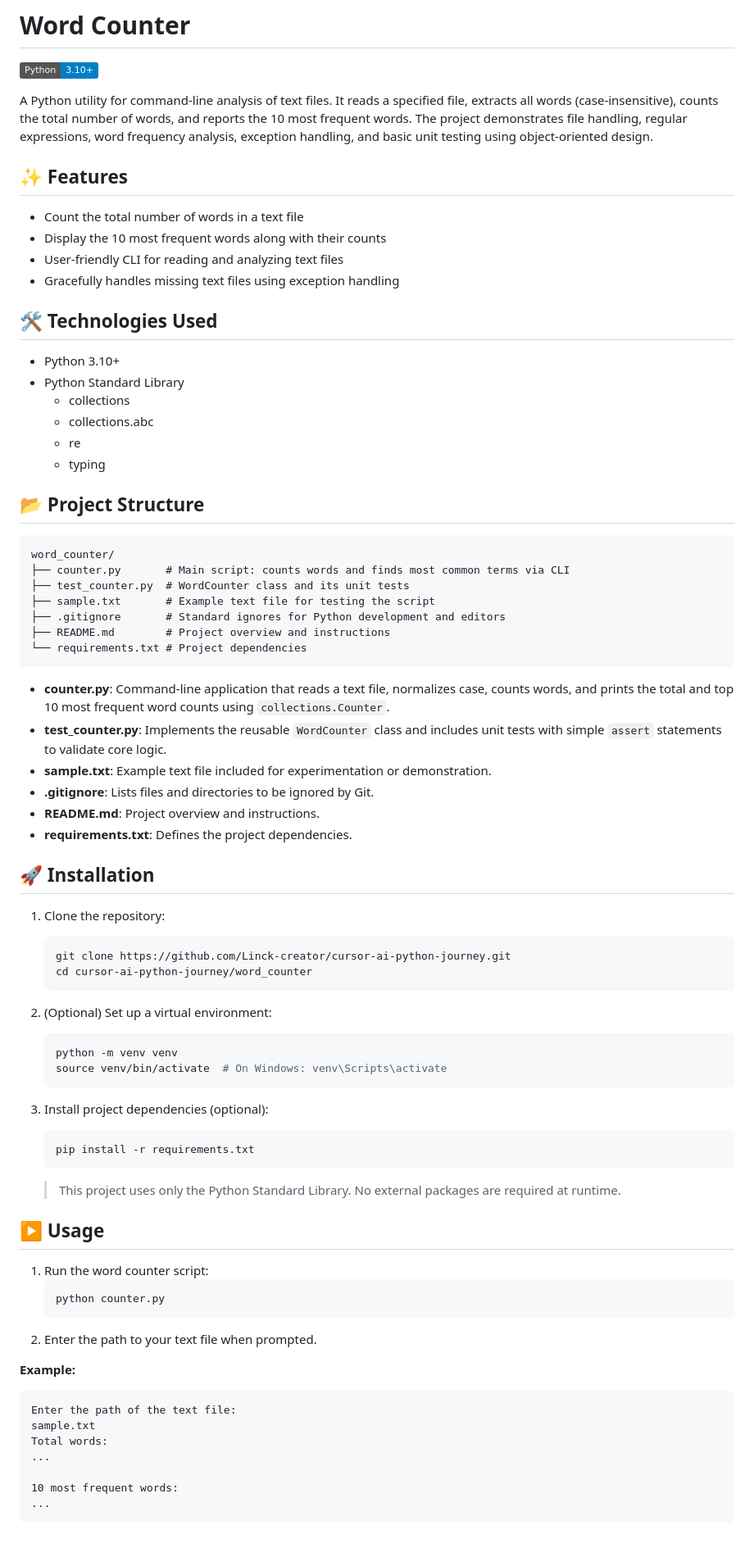
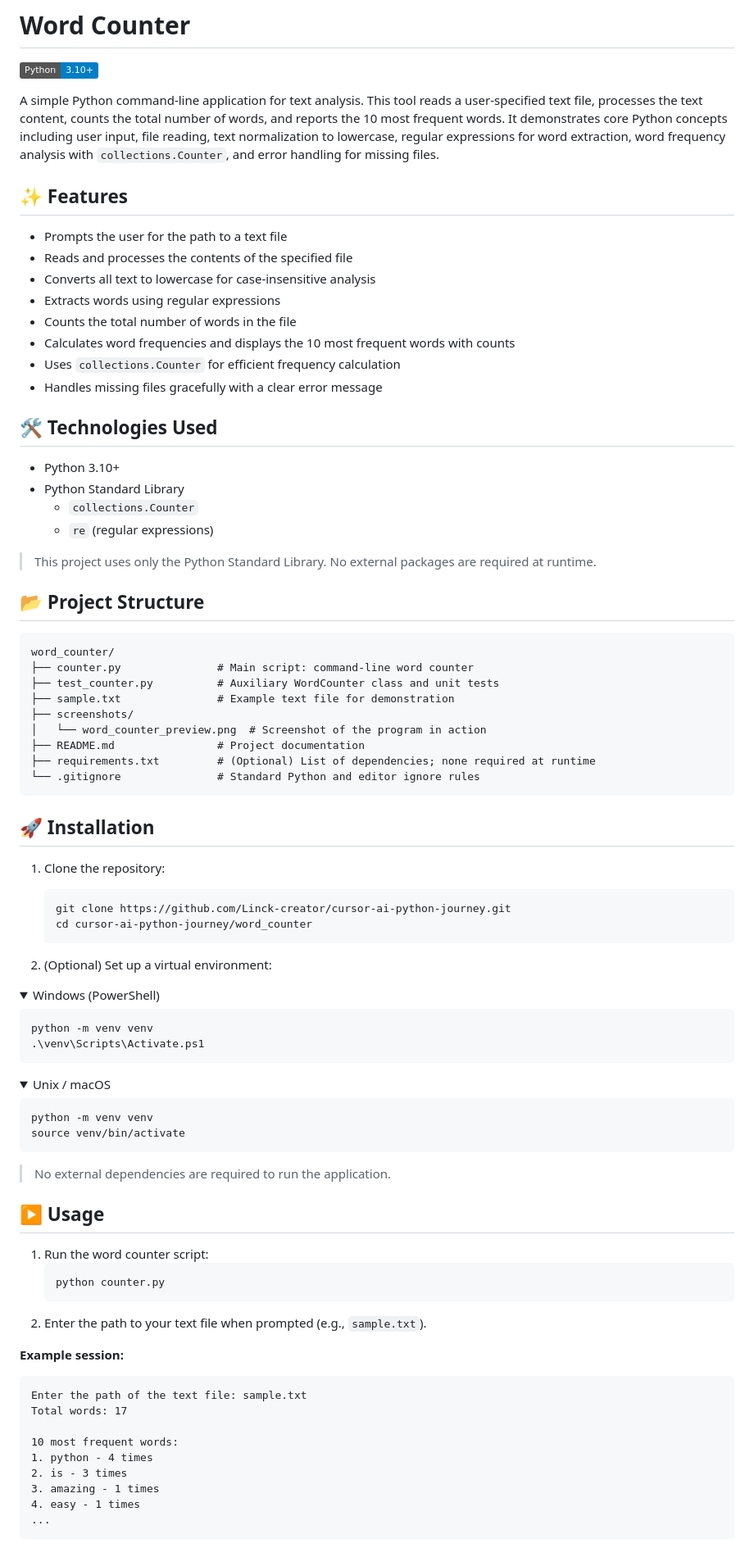
Before and after one commit to Linck-creator/cursor-ai-python-journey, a Markdown page: word_counter/README.md, the part around one of its changes. Shown at 82% size. Rendered like a GitHub page; folded sections open; badges without logos.

Commit message:
docs(word_counter): add a improve documentation

````diff
--- a/word_counter/README.md
+++ b/word_counter/README.md
@@ -2,42 +2,41 @@
 
 [![Python](https://img.shields.io/badge/Python-3.10%2B-blue.svg)](https://www.python.org/)
 
-A Python utility for command-line analysis of text files. It reads a specified file, extracts all words (case-insensitive), counts the total number of words, and reports the 10 most frequent words. The project demonstrates file handling, regular expressions, word frequency analysis, exception handling, and basic unit testing using object-oriented design.
+A simple Python command-line application for text analysis. This tool reads a user-specified text file, processes the text content, counts the total number of words, and reports the 10 most frequent words. It demonstrates core Python concepts including user input, file reading, text normalization to lowercase, regular expressions for word extraction, word frequency analysis with `collections.Counter`, and error handling for missing files.
 
 ## ✨ Features
 
-- Count the total number of words in a text file
-- Display the 10 most frequent words along with their counts
-- User-friendly CLI for reading and analyzing text files
-- Gracefully handles missing text files using exception handling
+- Prompts the user for the path to a text file
+- Reads and processes the contents of the specified file
+- Converts all text to lowercase for case-insensitive analysis
+- Extracts words using regular expressions
+- Counts the total number of words in the file
+- Calculates word frequencies and displays the 10 most frequent words with counts
+- Uses `collections.Counter` for efficient frequency calculation
+- Handles missing files gracefully with a clear error message
 
 ## 🛠 Technologies Used
 
 - Python 3.10+
 - Python Standard Library
-  - collections
-  - collections.abc
-  - re
-  - typing
+  - `collections.Counter`
+  - `re` (regular expressions)
+
+> This project uses only the Python Standard Library. No external packages are required at runtime.
 
 ## 📂 Project Structure
 
 ```
 word_counter/
-├── counter.py       # Main script: counts words and finds most common terms via CLI
-├── test_counter.py  # WordCounter class and its unit tests
-├── sample.txt       # Example text file for testing the script
-├── .gitignore       # Standard ignores for Python development and editors
-├── README.md        # Project overview and instructions
-└── requirements.txt # Project dependencies
+├── counter.py               # Main script: command-line word counter
+├── test_counter.py          # Auxiliary WordCounter class and unit tests
+├── sample.txt               # Example text file for demonstration
+├── screenshots/
+│   └── word_counter_preview.png  # Screenshot of the program in action
+├── README.md                # Project documentation
+├── requirements.txt         # (Optional) List of dependencies; none required at runtime
+└── .gitignore               # Standard Python and editor ignore rules
 ```
-
-- **counter.py**: Command-line application that reads a text file, normalizes case, counts words, and prints the total and top 10 most frequent word counts using `collections.Counter`.
-- **test_counter.py**: Implements the reusable `WordCounter` class and includes unit tests with simple `assert` statements to validate core logic.
-- **sample.txt**: Example text file included for experimentation or demonstration.
-- **.gitignore**: Lists files and directories to be ignored by Git.
-- **README.md**: Project overview and instructions.
-- **requirements.txt**: Defines the project dependencies.
 
 ## 🚀 Installation
 
@@ -46,17 +45,28 @@ word_counter/
    git clone https://github.com/Linck-creator/cursor-ai-python-journey.git
    cd cursor-ai-python-journey/word_counter
    ```
+
 2. (Optional) Set up a virtual environment:
-   ```bash
-   python -m venv venv
-   source venv/bin/activate  # On Windows: venv\Scripts\activate
-   ```
-3. Install project dependencies (optional):
-   ```bash
-   pip install -r requirements.txt
-   ```
 
-   > This project uses only the Python Standard Library. No external packages are required at runtime.
+<details>
+<summary>Windows (PowerShell)</summary>
+
+```powershell
+python -m venv venv
+.\venv\Scripts\Activate.ps1
+```
+</details>
+
+<details>
+<summary>Unix / macOS</summary>
+
+```bash
+python -m venv venv
+source venv/bin/activate
+```
+</details>
+
+> No external dependencies are required to run the application.
 
 ## ▶️ Usage
 
@@ -64,16 +74,18 @@ word_counter/
    ```bash
    python counter.py
    ```
-2. Enter the path to your text file when prompted.
+2. Enter the path to your text file when prompted (e.g., `sample.txt`).
 
-**Example:**
+**Example session:**
 ```
-Enter the path of the text file:
-sample.txt
-Total words:
-...
+Enter the path of the text file: sample.txt
+Total words: 17
 
 10 most frequent words:
+1. python - 4 times
+2. is - 3 times
+3. amazing - 1 times
+4. easy - 1 times
 ...
 ```
 
````
Also changed, not shown: other parts of word_counter/README.md (+21 -12 lines).
